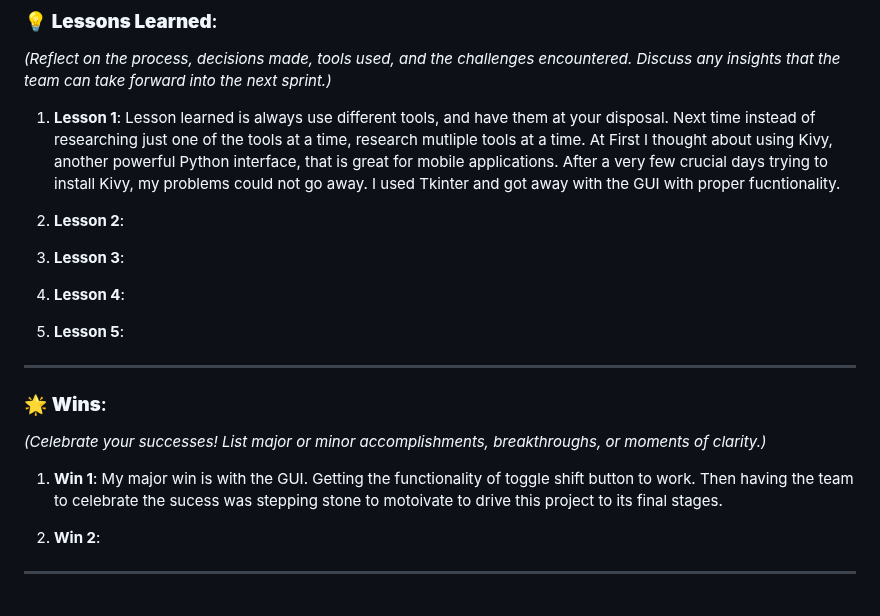
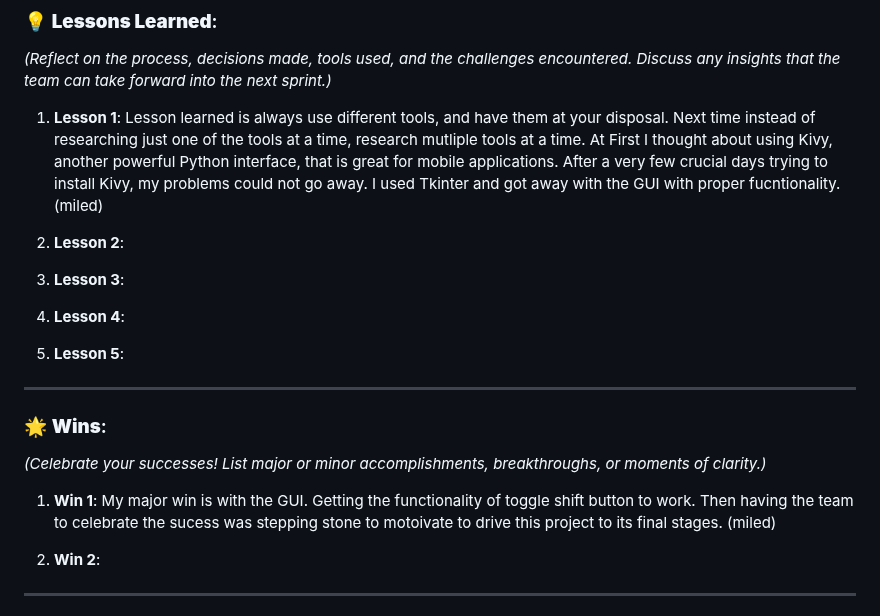
Before and after one commit to MiledKalbourji/CSCI401W, a Markdown page: sprint-reviews/sprint-review5.md, the part around the change. Drawn GitHub-style.

```diff
--- a/sprint-reviews/sprint-review5.md
+++ b/sprint-reviews/sprint-review5.md
@@ -24,7 +24,7 @@
 
 *(Reflect on the process, decisions made, tools used, and the challenges encountered. Discuss any insights that the team can take forward into the next sprint.)*
 
-1. **Lesson 1**:   Lesson learned is always use different tools, and have them at your disposal. Next time instead of researching just one of the tools at a time, research mutliple tools at a time.  At First I thought about using Kivy, another powerful Python interface, that is great for mobile applications. After a very few crucial days trying to install Kivy, my problems could not go away. I used Tkinter and got away with the GUI with proper fucntionality.
+1. **Lesson 1**:   Lesson learned is always use different tools, and have them at your disposal. Next time instead of researching just one of the tools at a time, research mutliple tools at a time.  At First I thought about using Kivy, another powerful Python interface, that is great for mobile applications. After a very few crucial days trying to install Kivy, my problems could not go away. I used Tkinter and got away with the GUI with proper fucntionality. (miled)
 
 2. **Lesson 2**:
 
@@ -41,7 +41,7 @@
 
 *(Celebrate your successes! List major or minor accomplishments, breakthroughs, or moments of clarity.)*
 
-1. **Win 1**: My major win is with the GUI. Getting the functionality of toggle shift button to work.  Then having the team to celebrate the sucess was stepping stone to motoivate to drive this project to its final stages.
+1. **Win 1**: My major win is with the GUI. Getting the functionality of toggle shift button to work.  Then having the team to celebrate the sucess was stepping stone to motoivate to drive this project to its final stages. (miled)
 
 2. **Win 2**:
 
```
